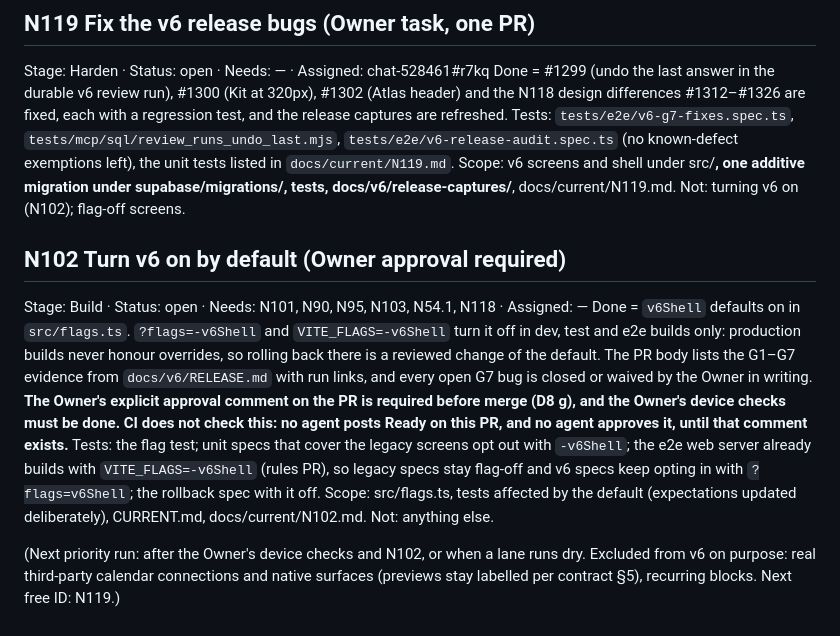
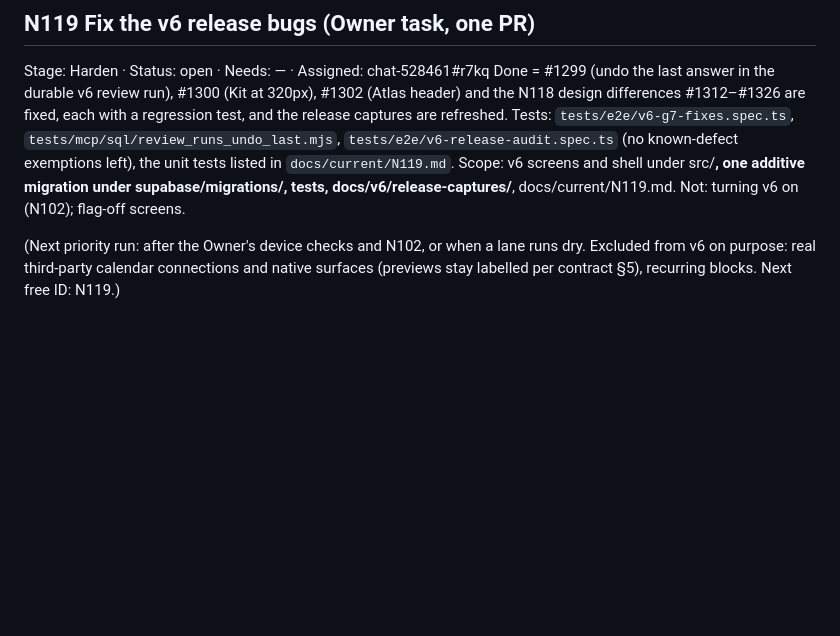
Before and after one commit to Mymayankyadav/lemma, a Markdown page: NEXT.md, the part around the change. GitHub-like rendering; blank space fills up the shorter version.

Commit message:
N102 remove completed queue item only

```diff
--- a/NEXT.md
+++ b/NEXT.md
@@ -30,11 +30,5 @@ Scope: v6 screens and shell under src/**, one additive migration under supabase/
 Not: turning v6 on (N102); flag-off screens.
 
 
-## N102 Turn v6 on by default (Owner approval required)
-Stage: Build · Status: open · Needs: N101, N90, N95, N103, N54.1, N118 · Assigned: —
-Done = `v6Shell` defaults on in `src/flags.ts`. `?flags=-v6Shell` and `VITE_FLAGS=-v6Shell` turn it off in dev, test and e2e builds only: production builds never honour overrides, so rolling back there is a reviewed change of the default. The PR body lists the G1–G7 evidence from `docs/v6/RELEASE.md` with run links, and every open G7 bug is closed or waived by the Owner in writing. **The Owner's explicit approval comment on the PR is required before merge (D8 g), and the Owner's device checks must be done. CI does not check this: no agent posts Ready on this PR, and no agent approves it, until that comment exists.**
-Tests: the flag test; unit specs that cover the legacy screens opt out with `-v6Shell`; the e2e web server already builds with `VITE_FLAGS=-v6Shell` (rules PR), so legacy specs stay flag-off and v6 specs keep opting in with `?flags=v6Shell`; the rollback spec with it off.
-Scope: src/flags.ts, tests affected by the default (expectations updated deliberately), CURRENT.md, docs/current/N102.md.
-Not: anything else.
 
 (Next priority run: after the Owner's device checks and N102, or when a lane runs dry. Excluded from v6 on purpose: real third-party calendar connections and native surfaces (previews stay labelled per contract §5), recurring blocks. Next free ID: N119.)
```
